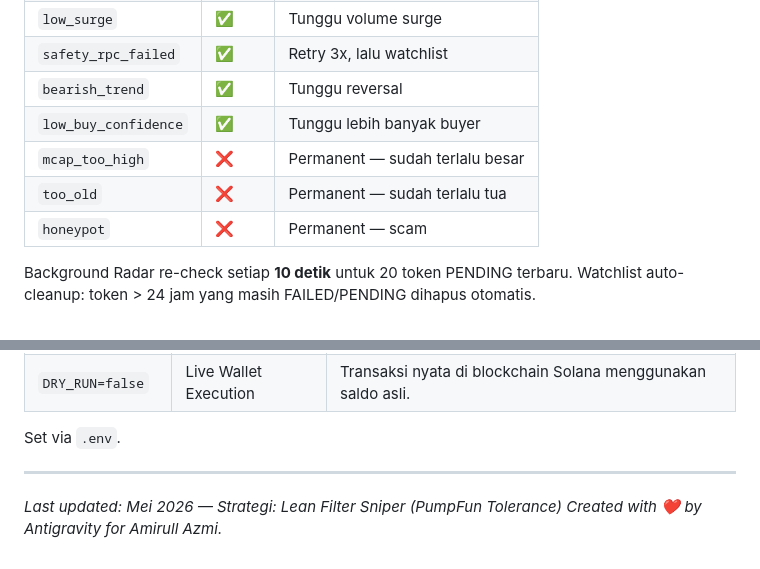
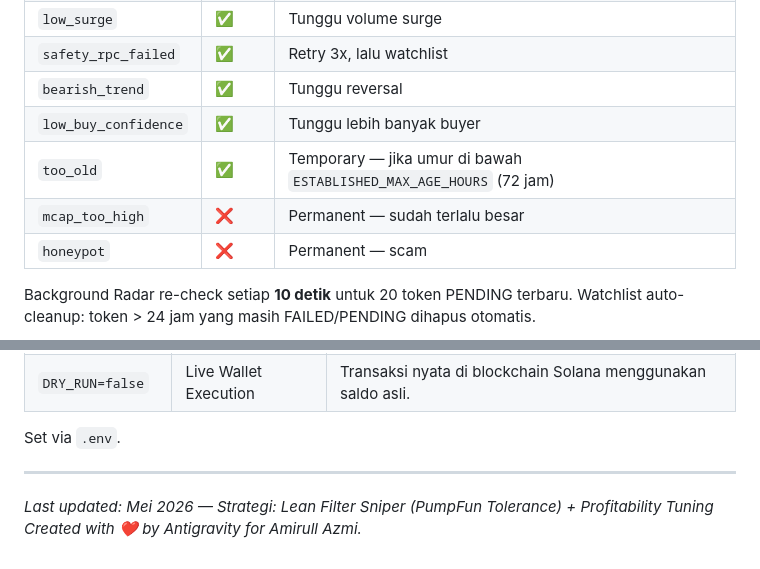
Before and after one commit to amirullazmi0/solana-automation, a Markdown page: README.md, 2 parts joined by grey strips. Drawn GitHub-style.

```diff
--- a/README.md
+++ b/README.md
@@ -313,8 +318,8 @@ Token yang gagal karena alasan **temporary** tidak langsung dibuang:
 | `safety_rpc_failed` | ✅ | Retry 3x, lalu watchlist |
 | `bearish_trend` | ✅ | Tunggu reversal |
 | `low_buy_confidence` | ✅ | Tunggu lebih banyak buyer |
+| `too_old` | ✅ | Temporary — jika umur di bawah `ESTABLISHED_MAX_AGE_HOURS` (72 jam) |
 | `mcap_too_high` | ❌ | Permanent — sudah terlalu besar |
-| `too_old` | ❌ | Permanent — sudah terlalu tua |
 | `honeypot` | ❌ | Permanent — scam |
 
 Background Radar re-check setiap **10 detik** untuk 20 token PENDING terbaru.
@@ -347,5 +352,5 @@ Set via `.env`.
 
 ---
 
-*Last updated: Mei 2026 — Strategi: Lean Filter Sniper (PumpFun Tolerance)*
+*Last updated: Mei 2026 — Strategi: Lean Filter Sniper (PumpFun Tolerance) + Profitability Tuning*
 *Created with ❤️ by Antigravity for Amirull Azmi.*
```
Also changed, not shown: other parts of README.md (+17 -12 lines).
